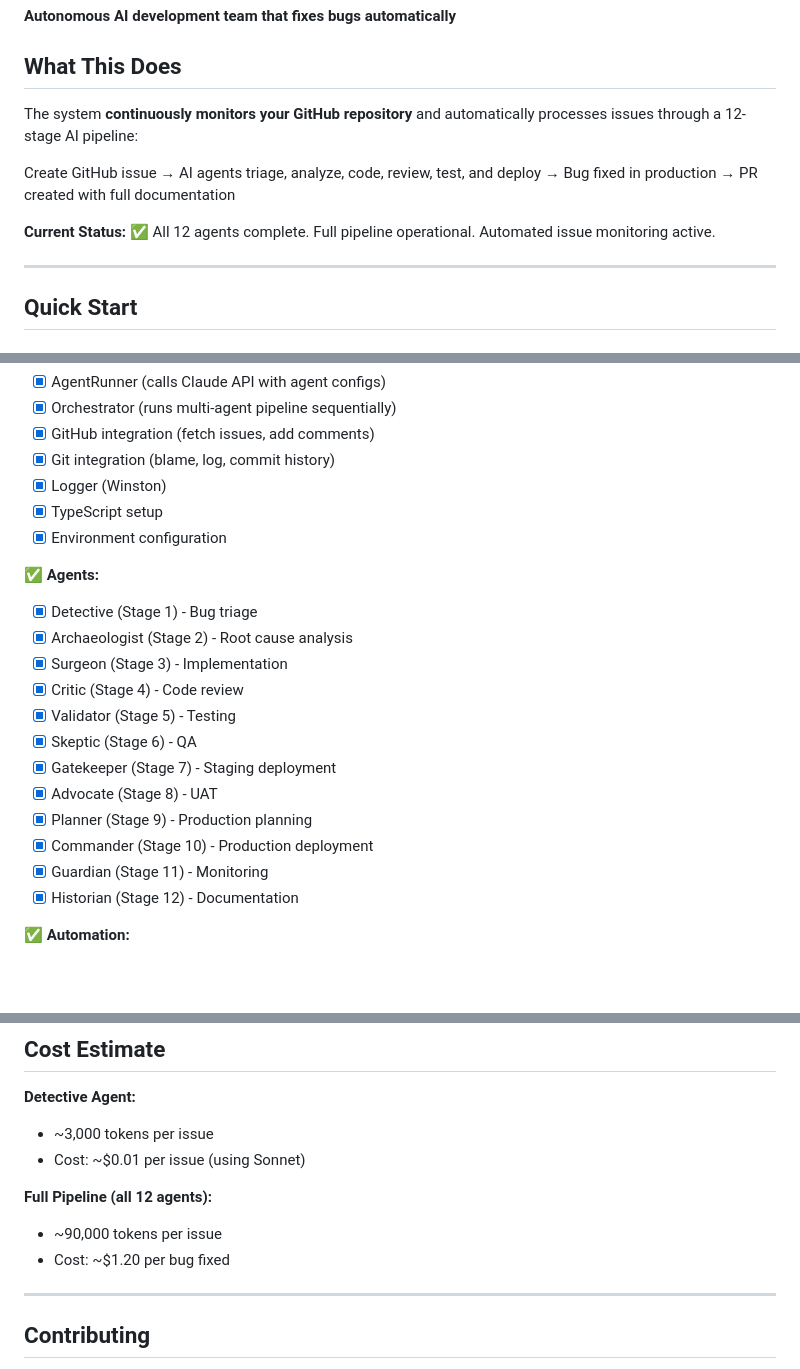
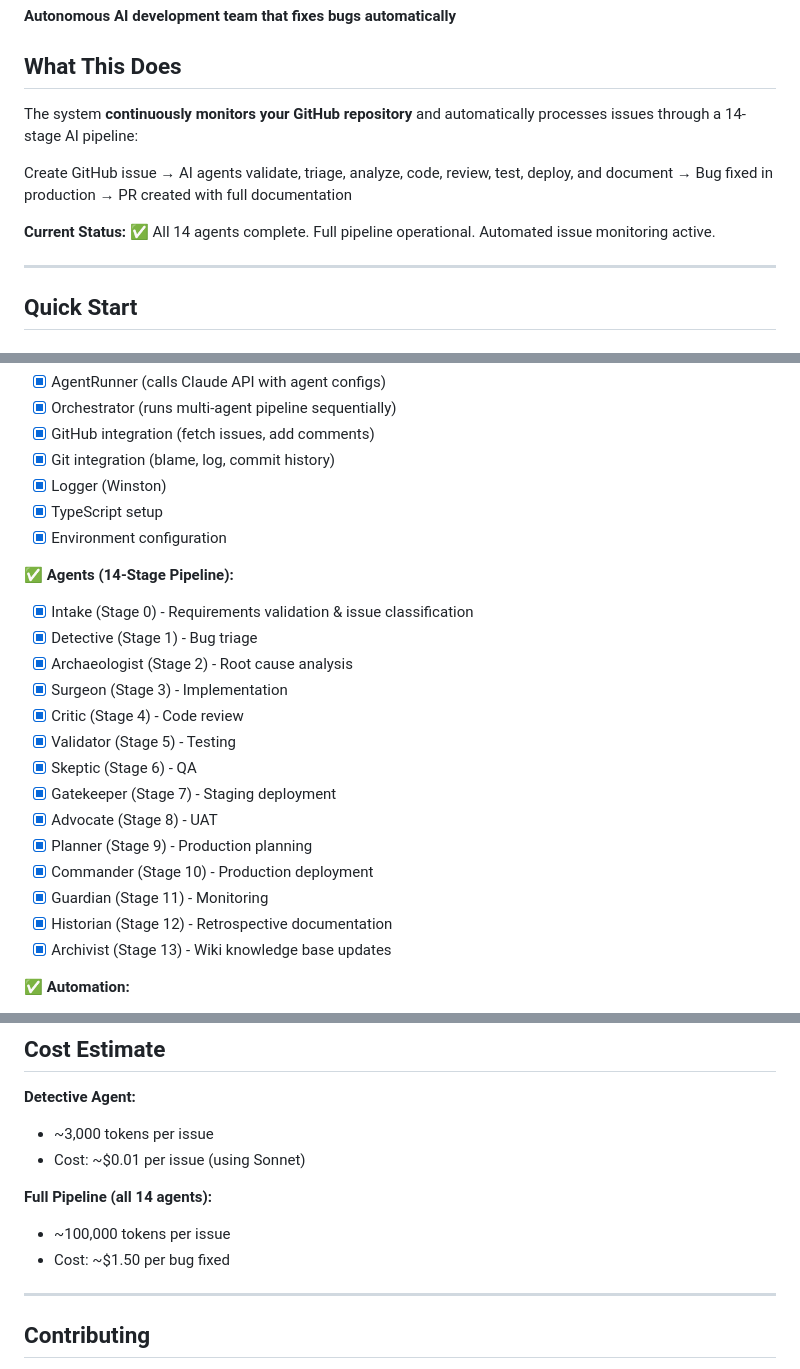
Before and after one commit to hooperalex/sev1, a Markdown page: README.md, 3 parts joined by grey strips. GitHub-like rendering; blank space fills up the shorter version.

```diff
--- a/README.md
+++ b/README.md
@@ -4,11 +4,11 @@
 
 ## What This Does
 
-The system **continuously monitors your GitHub repository** and automatically processes issues through a 12-stage AI pipeline:
+The system **continuously monitors your GitHub repository** and automatically processes issues through a 14-stage AI pipeline:
 
-Create GitHub issue → AI agents triage, analyze, code, review, test, and deploy → Bug fixed in production → PR created with full documentation
+Create GitHub issue → AI agents validate, triage, analyze, code, review, test, deploy, and document → Bug fixed in production → PR created with full documentation
 
-**Current Status:** ✅ All 12 agents complete. Full pipeline operational. Automated issue monitoring active.
+**Current Status:** ✅ All 14 agents complete. Full pipeline operational. Automated issue monitoring active.
 
 ---
 
@@ -196,7 +206,8 @@ ai-team-mvp/
 - [x] TypeScript setup
 - [x] Environment configuration
 
-✅ **Agents:**
+✅ **Agents (14-Stage Pipeline):**
+- [x] Intake (Stage 0) - Requirements validation & issue classification
 - [x] Detective (Stage 1) - Bug triage
 - [x] Archaeologist (Stage 2) - Root cause analysis
 - [x] Surgeon (Stage 3) - Implementation
@@ -208,7 +219,8 @@ ai-team-mvp/
 - [x] Planner (Stage 9) - Production planning
 - [x] Commander (Stage 10) - Production deployment
 - [x] Guardian (Stage 11) - Monitoring
-- [x] Historian (Stage 12) - Documentation
+- [x] Historian (Stage 12) - Retrospective documentation
+- [x] Archivist (Stage 13) - Wiki knowledge base updates
 
 ✅ **Automation:**
 - [x] Automated issue monitoring
@@ -348,9 +356,9 @@ Your GitHub token needs:
 - ~3,000 tokens per issue
 - Cost: ~$0.01 per issue (using Sonnet)
 
-**Full Pipeline (all 12 agents):**
-- ~90,000 tokens per issue
-- Cost: ~$1.20 per bug fixed
+**Full Pipeline (all 14 agents):**
+- ~100,000 tokens per issue
+- Cost: ~$1.50 per bug fixed
 
 ---
 
```
Also changed, not shown: other parts of README.md (+31 -25 lines).
